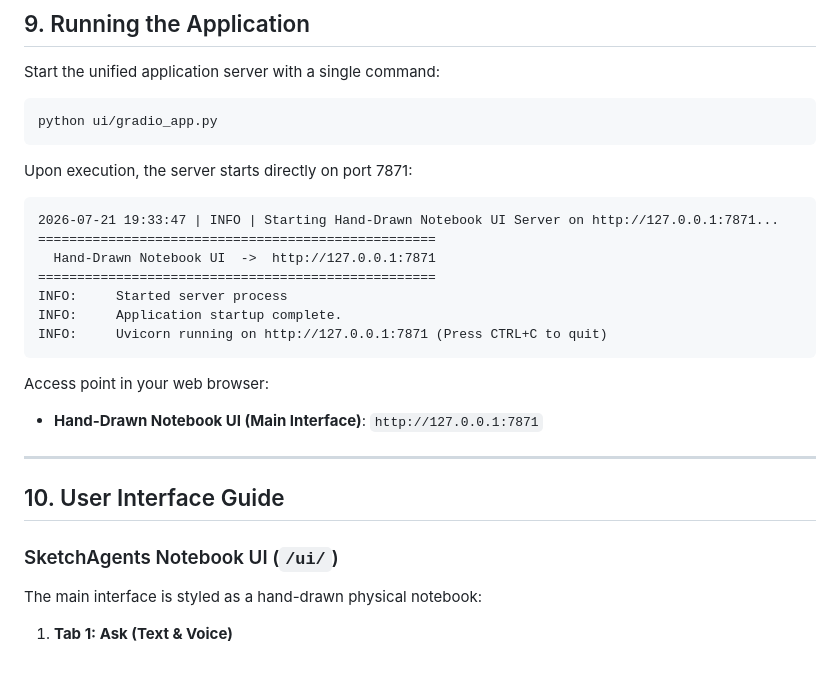
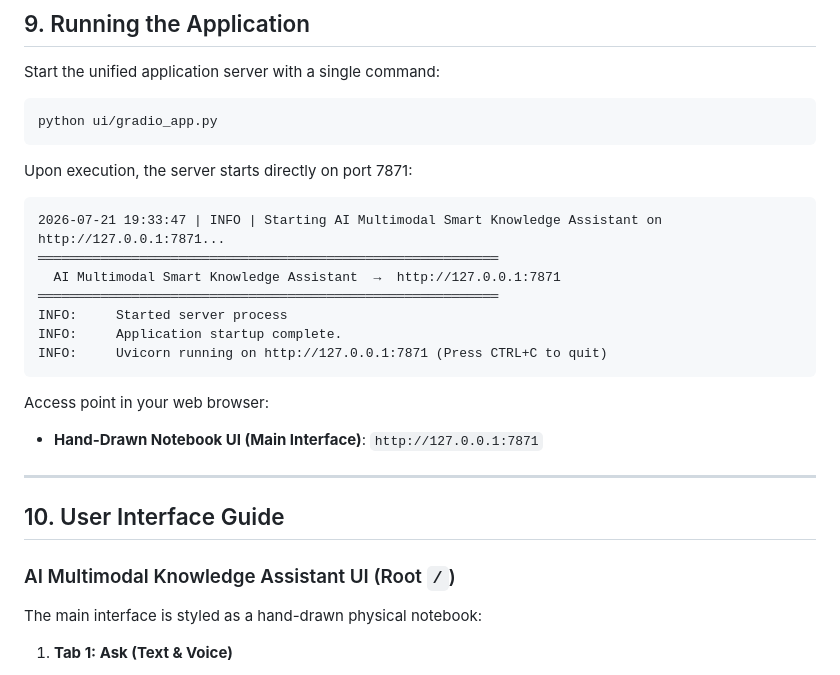
Before and after one commit to meetchauhan17/AI-Multimodal-Smart-Knowledge-Assistant, a Markdown page: README.md, the part around one of its changes. GitHub-like rendering.

````diff
--- a/README.md
+++ b/README.md
@@ -338,10 +338,10 @@ python ui/gradio_app.py
 Upon execution, the server starts directly on port 7871:
 
 ```text
-2026-07-21 19:33:47 | INFO | Starting Hand-Drawn Notebook UI Server on http://127.0.0.1:7871...
-===================================================
-  Hand-Drawn Notebook UI  ->  http://127.0.0.1:7871
-===================================================
+2026-07-21 19:33:47 | INFO | Starting AI Multimodal Smart Knowledge Assistant on http://127.0.0.1:7871...
+═══════════════════════════════════════════════════════════
+  AI Multimodal Smart Knowledge Assistant  →  http://127.0.0.1:7871
+═══════════════════════════════════════════════════════════
 INFO:     Started server process
 INFO:     Application startup complete.
 INFO:     Uvicorn running on http://127.0.0.1:7871 (Press CTRL+C to quit)
@@ -354,7 +354,7 @@ Access point in your web browser:
 
 ## 10. User Interface Guide
 
-### SketchAgents Notebook UI (`/ui/`)
+### AI Multimodal Knowledge Assistant UI (Root `/`)
 
 The main interface is styled as a hand-drawn physical notebook:
 
````
Also changed, not shown: other parts of README.md (+20 -38 lines).
